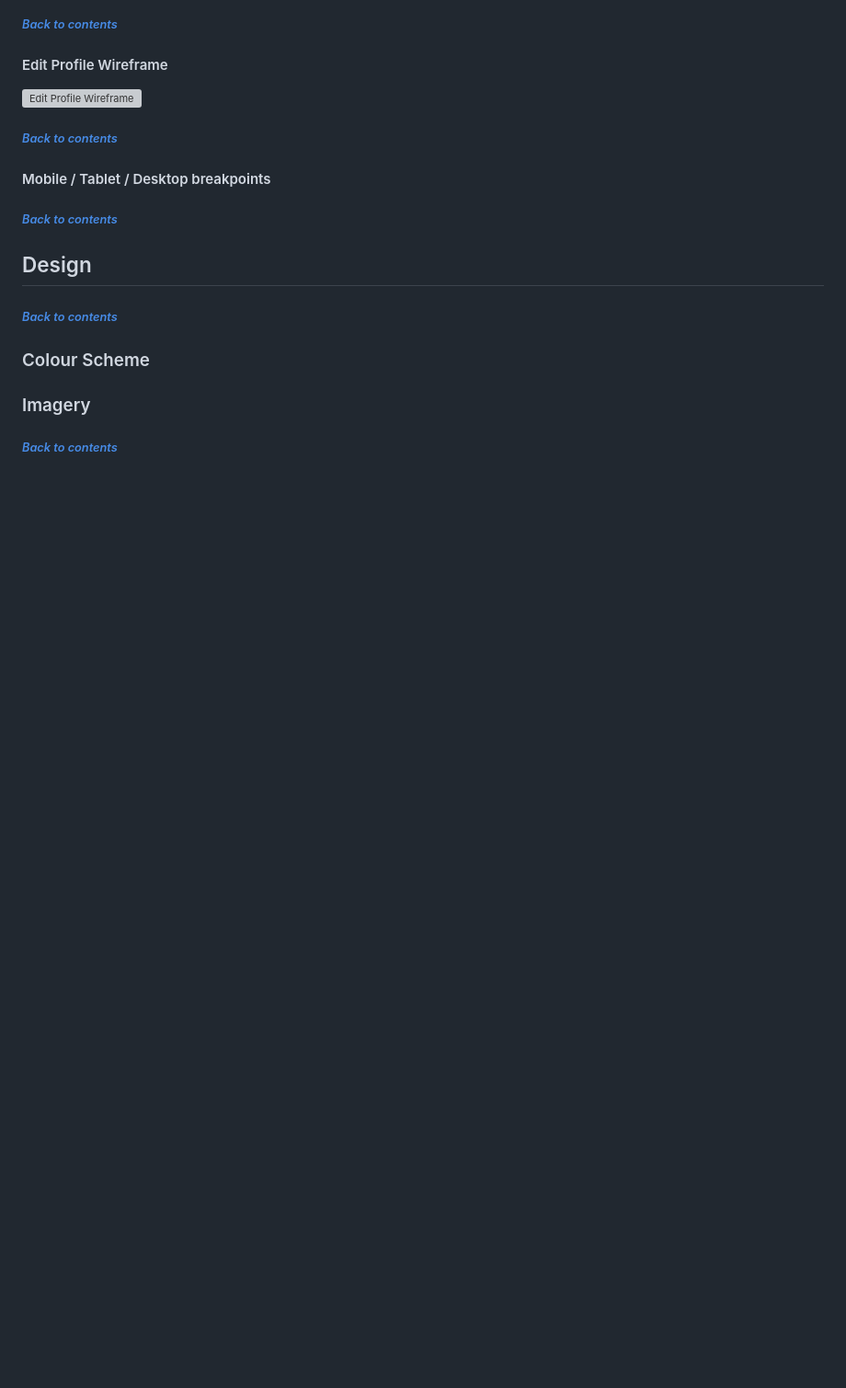
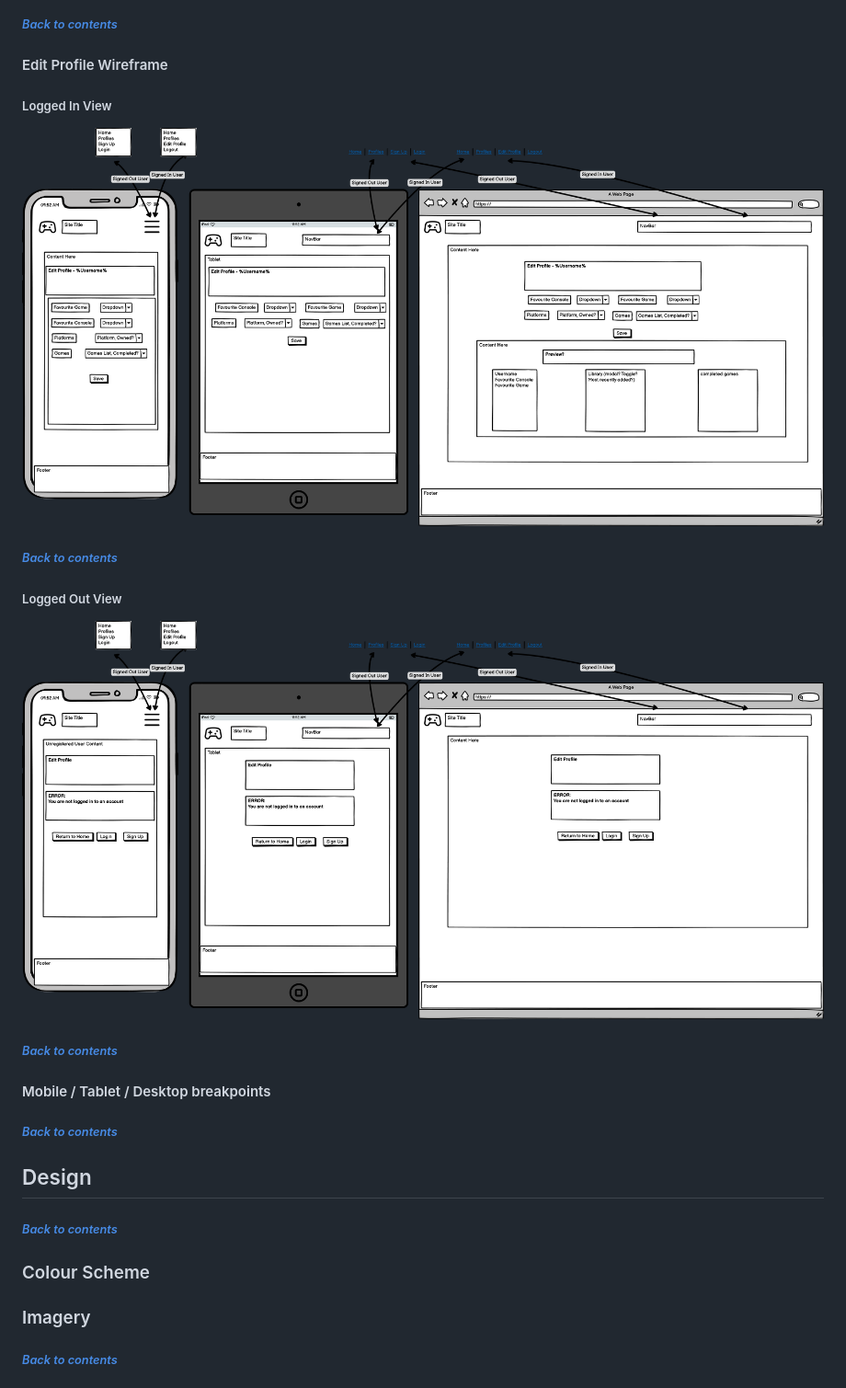
Before and after one commit to lcorndogl/Video-Game-Tracker, a Markdown page: README.md, the part around the change printed below. Shown: that part at 92% size. GitHub-like rendering; blank space fills up the shorter version; grey boxes are pictures that could not be loaded.

Commit message:
Update wireframes for all views

```diff
--- a/README.md
+++ b/README.md
@@ -122,7 +128,15 @@ EZGif Convertor: https://ezgif.com/
 
 #### Edit Profile Wireframe
 
-![Edit Profile Wireframe](docs/wireframes/wf-edit-profile.png "Video Gaming Tracker Edit Profile")
+##### Logged In View
+
+![Edit Profile Logged In Wireframe](docs/wireframes/wf-edit-loggedin.png "Video Gaming Tracker Edit Profile")
+
+###### [*Back to contents*](#contents)
+
+##### Logged Out View
+
+![Edit Profile Logged Out Wireframe](docs/wireframes/wf-edit-loggedout.png "Video Gaming Tracker Edit Profile")
 
 ###### [*Back to contents*](#contents)
 
```
Also changed, not shown: other parts of README.md (+6 -0 lines).
